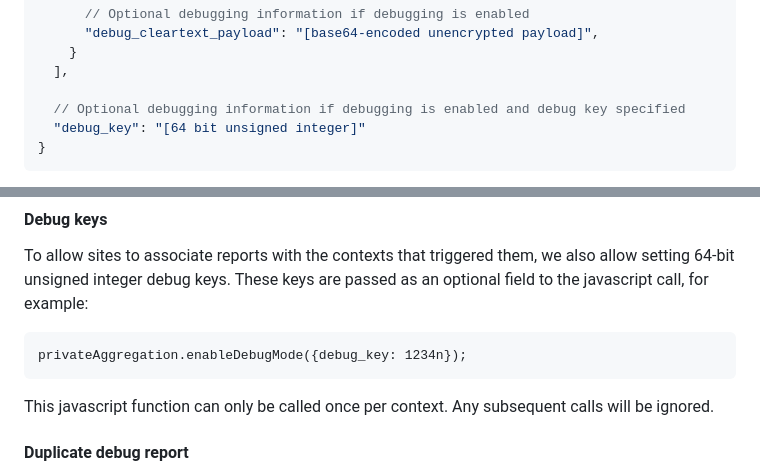
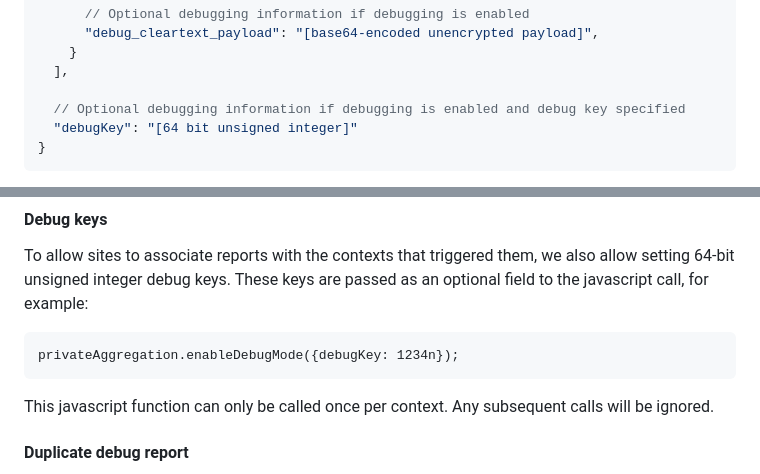
Before and after one commit to patcg-individual-drafts/private-aggregation-api, a Markdown page: README.md, 2 parts joined by grey strips. Rendered like a GitHub page.

Commit message:
Change debug key to camelCase
Fixes #46.

````diff
--- a/README.md
+++ b/README.md
@@ -267,7 +267,7 @@ The following is an example report showing the JSON format
   ],
 
   // Optional debugging information if debugging is enabled and debug key specified
-  "debug_key": "[64 bit unsigned integer]"
+  "debugKey": "[64 bit unsigned integer]"
 }
 ```
 
@@ -313,7 +313,7 @@ To allow sites to associate reports with the contexts that triggered them, we
 also allow setting 64-bit unsigned integer debug keys. These keys are passed as
 an optional field to the javascript call, for example:
 ```
-privateAggregation.enableDebugMode({debug_key: 1234n});
+privateAggregation.enableDebugMode({debugKey: 1234n});
 ```
 
 This javascript function can only be called once per context. Any subsequent
````
